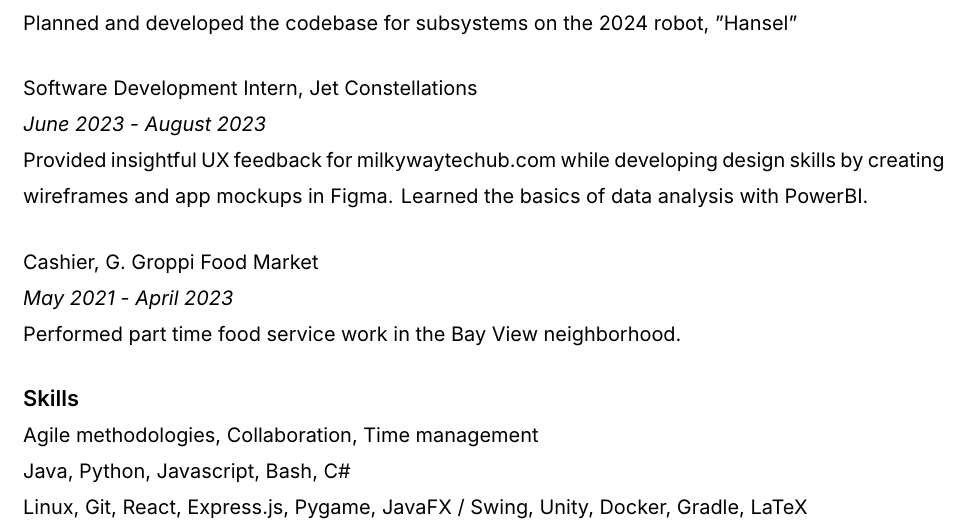
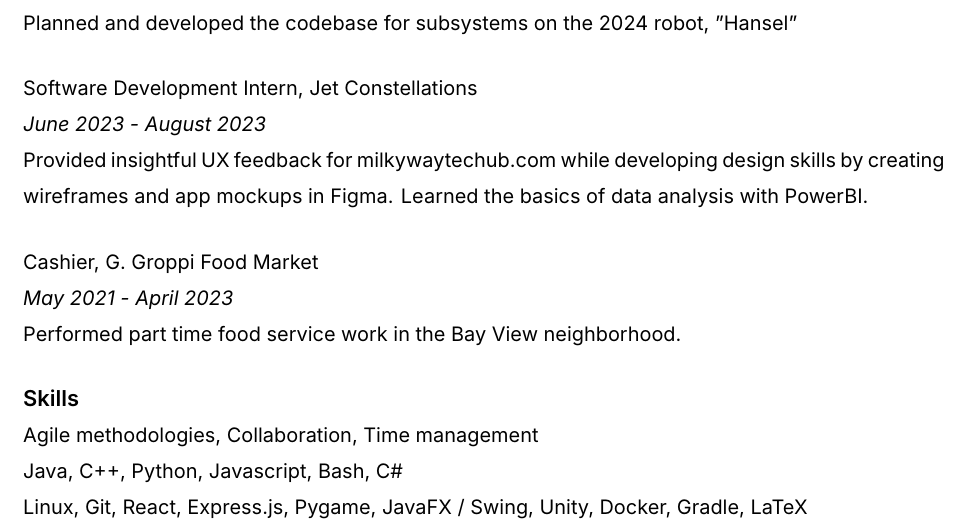
Before and after one commit to shinysocks/latex, a LaTeX CV (resume.tex): part of the page, cut so that both start at the same text. Compiled offline with XeLaTeX.

Commit message:
add c++ to resume!!

```diff
--- a/resume.tex
+++ b/resume.tex
@@ -71,7 +71,7 @@ Performed part time food service work in the Bay View neighborhood.
 
 {\fontsize{11pt}{0pt}\selectfont \textbf{Skills}}\\
 Agile methodologies, Collaboration, Time management\\
-Java, Python, Javascript, Bash, C\#\\
+Java, C++, Python, Javascript, Bash, C\#\\
 Linux, Git, React, Express.js, Pygame, JavaFX / Swing, Unity, Docker, Gradle, LaTeX
 
 \end{document}
```
